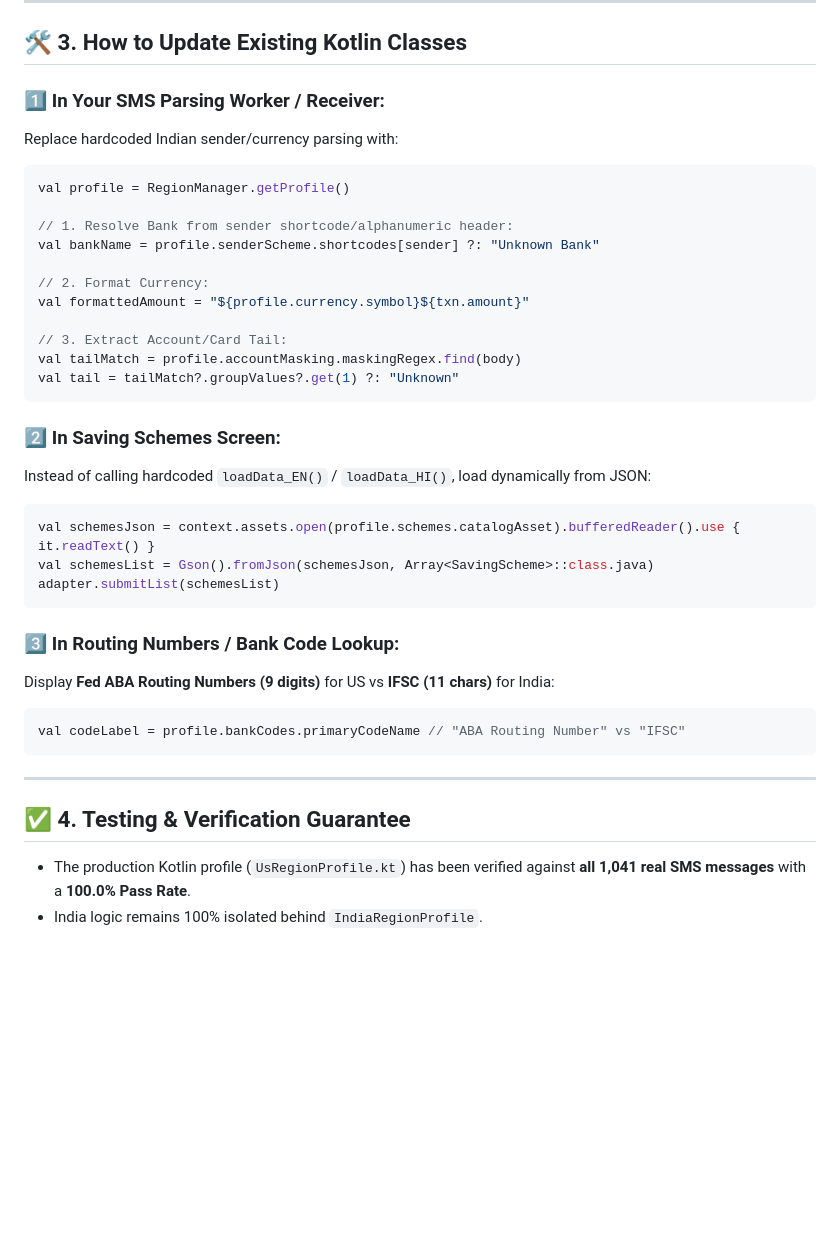
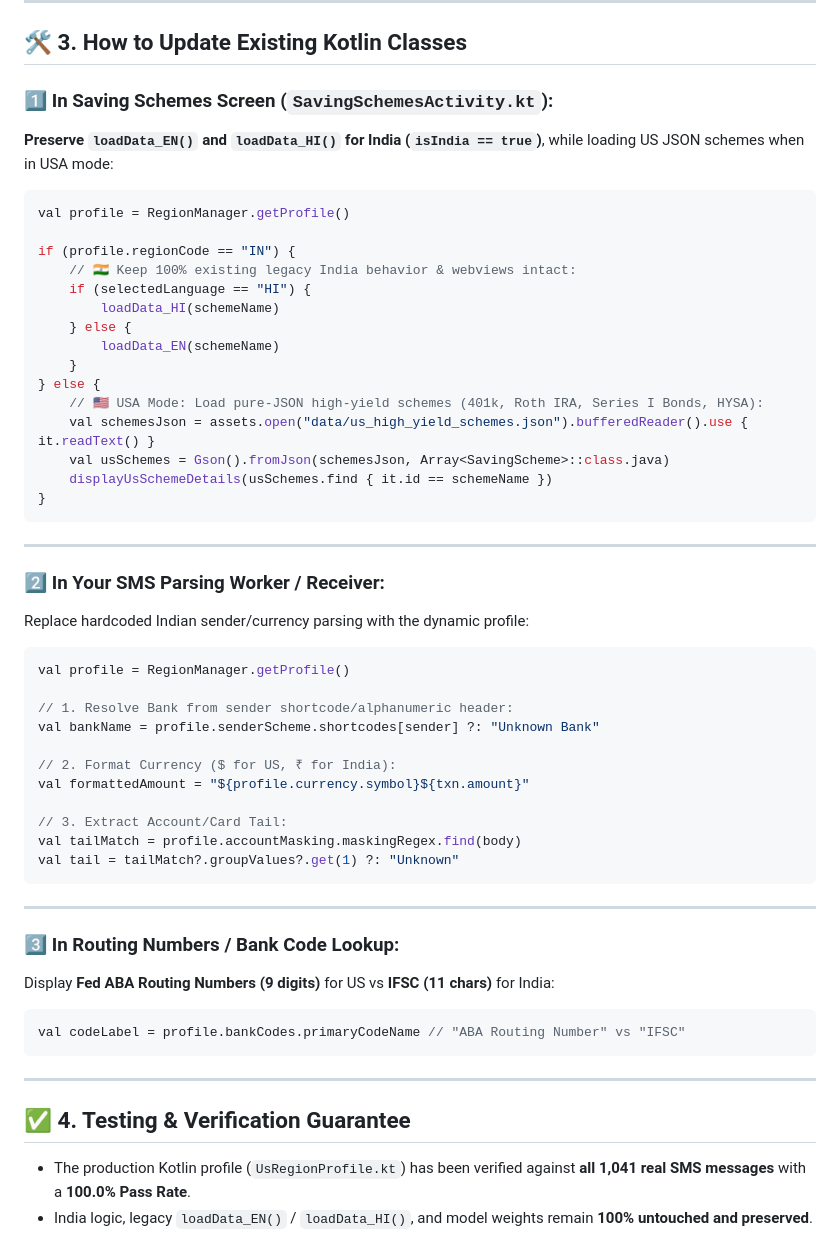
Before and after one commit to krupal-blip/Bank_balance_sms, a Markdown page: .ai/PRODUCTION_INTEGRATION_GUIDE.md, the part around one of its changes. Rendered like a GitHub page; blank space fills up the shorter version.

Commit message:
docs: clarify loadData_EN/HI preservation for India mode in Production Integration Guide

````diff
--- a/.ai/PRODUCTION_INTEGRATION_GUIDE.md
+++ b/.ai/PRODUCTION_INTEGRATION_GUIDE.md
@@ -38,15 +41,38 @@ Copy the following files into your Android app module (`app/src/main/`):
 
 ## 🛠️ 3. How to Update Existing Kotlin Classes
 
-### 1️⃣ In Your SMS Parsing Worker / Receiver:
-Replace hardcoded Indian sender/currency parsing with:
+### 1️⃣ In Saving Schemes Screen (`SavingSchemesActivity.kt`):
+**Preserve `loadData_EN()` and `loadData_HI()` for India (`isIndia == true`)**, while loading US JSON schemes when in USA mode:
+
+```kotlin
+val profile = RegionManager.getProfile()
+
+if (profile.regionCode == "IN") {
+    // 🇮🇳 Keep 100% existing legacy India behavior & webviews intact:
+    if (selectedLanguage == "HI") {
+        loadData_HI(schemeName)
+    } else {
+        loadData_EN(schemeName)
+    }
+} else {
+    // 🇺🇸 USA Mode: Load pure-JSON high-yield schemes (401k, Roth IRA, Series I Bonds, HYSA):
+    val schemesJson = assets.open("data/us_high_yield_schemes.json").bufferedReader().use { it.readText() }
+    val usSchemes = Gson().fromJson(schemesJson, Array<SavingScheme>::class.java)
+    displayUsSchemeDetails(usSchemes.find { it.id == schemeName })
+}
+```
+
+---
+
+### 2️⃣ In Your SMS Parsing Worker / Receiver:
+Replace hardcoded Indian sender/currency parsing with the dynamic profile:
 ```kotlin
 val profile = RegionManager.getProfile()
 
 // 1. Resolve Bank from sender shortcode/alphanumeric header:
 val bankName = profile.senderScheme.shortcodes[sender] ?: "Unknown Bank"
 
-// 2. Format Currency:
+// 2. Format Currency ($ for US, ₹ for India):
 val formattedAmount = "${profile.currency.symbol}${txn.amount}"
 
 // 3. Extract Account/Card Tail:
@@ -54,13 +80,7 @@ val tailMatch = profile.accountMasking.maskingRegex.find(body)
 val tail = tailMatch?.groupValues?.get(1) ?: "Unknown"
 ```
 
-### 2️⃣ In Saving Schemes Screen:
-Instead of calling hardcoded `loadData_EN()` / `loadData_HI()`, load dynamically from JSON:
-```kotlin
-val schemesJson = context.assets.open(profile.schemes.catalogAsset).bufferedReader().use { it.readText() }
-val schemesList = Gson().fromJson(schemesJson, Array<SavingScheme>::class.java)
-adapter.submitList(schemesList)
-```
+---
 
 ### 3️⃣ In Routing Numbers / Bank Code Lookup:
 Display **Fed ABA Routing Numbers (9 digits)** for US vs **IFSC (11 chars)** for India:
@@ -72,4 +92,4 @@ val codeLabel = profile.bankCodes.primaryCodeName // "ABA Routing Number" vs "IF
 
 ## ✅ 4. Testing & Verification Guarantee
 - The production Kotlin profile (`UsRegionProfile.kt`) has been verified against **all 1,041 real SMS messages** with a **100.0% Pass Rate**.
-- India logic remains 100% isolated behind `IndiaRegionProfile`.
+- India logic, legacy `loadData_EN()` / `loadData_HI()`, and model weights remain **100% untouched and preserved**.
````
Also changed, not shown: other parts of .ai/PRODUCTION_INTEGRATION_GUIDE.md (+8 -5 lines).
